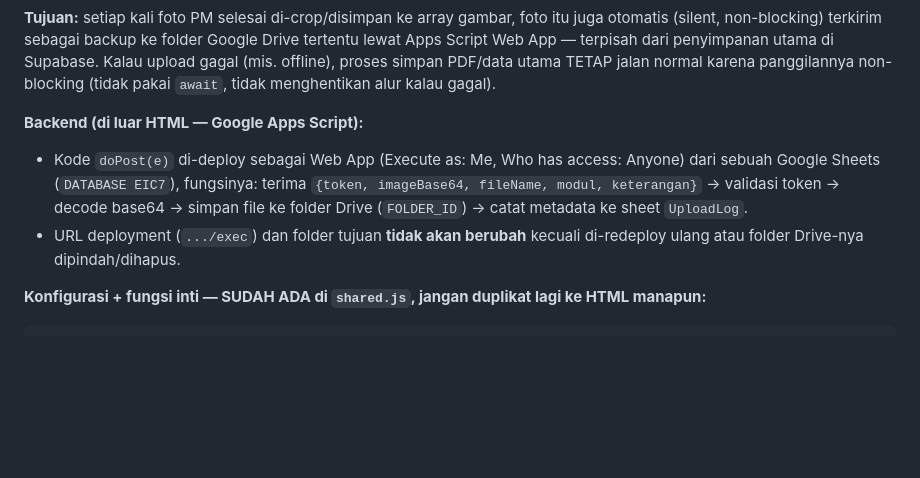
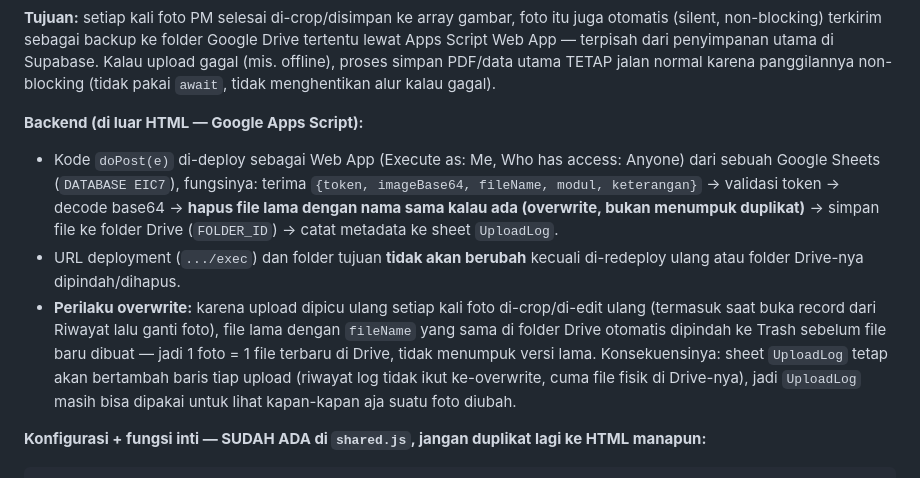
Before and after one commit to EIC7/PM-UNIT-7, a Markdown page: FITUR_REUSABLE_REFERENCE.md, the part around the change. Rendered like a GitHub page; blank space fills up the shorter version.

````diff
--- a/FITUR_REUSABLE_REFERENCE.md
+++ b/FITUR_REUSABLE_REFERENCE.md
@@ -1452,8 +1452,9 @@ y += totalH + 6;
 **Tujuan:** setiap kali foto PM selesai di-crop/disimpan ke array gambar, foto itu juga otomatis (silent, non-blocking) terkirim sebagai backup ke folder Google Drive tertentu lewat Apps Script Web App — terpisah dari penyimpanan utama di Supabase. Kalau upload gagal (mis. offline), proses simpan PDF/data utama TETAP jalan normal karena panggilannya non-blocking (tidak pakai `await`, tidak menghentikan alur kalau gagal).
 
 **Backend (di luar HTML — Google Apps Script):**
-- Kode `doPost(e)` di-deploy sebagai Web App (Execute as: Me, Who has access: Anyone) dari sebuah Google Sheets (`DATABASE EIC7`), fungsinya: terima `{token, imageBase64, fileName, modul, keterangan}` → validasi token → decode base64 → simpan file ke folder Drive (`FOLDER_ID`) → catat metadata ke sheet `UploadLog`.
+- Kode `doPost(e)` di-deploy sebagai Web App (Execute as: Me, Who has access: Anyone) dari sebuah Google Sheets (`DATABASE EIC7`), fungsinya: terima `{token, imageBase64, fileName, modul, keterangan}` → validasi token → decode base64 → **hapus file lama dengan nama sama kalau ada (overwrite, bukan menumpuk duplikat)** → simpan file ke folder Drive (`FOLDER_ID`) → catat metadata ke sheet `UploadLog`.
 - URL deployment (`.../exec`) dan folder tujuan **tidak akan berubah** kecuali di-redeploy ulang atau folder Drive-nya dipindah/dihapus.
+- **Perilaku overwrite:** karena upload dipicu ulang setiap kali foto di-crop/di-edit ulang (termasuk saat buka record dari Riwayat lalu ganti foto), file lama dengan `fileName` yang sama di folder Drive otomatis dipindah ke Trash sebelum file baru dibuat — jadi 1 foto = 1 file terbaru di Drive, tidak menumpuk versi lama. Konsekuensinya: sheet `UploadLog` tetap akan bertambah baris tiap upload (riwayat log tidak ikut ke-overwrite, cuma file fisik di Drive-nya), jadi `UploadLog` masih bisa dipakai untuk lihat kapan-kapan aja suatu foto diubah.
 
 **Konfigurasi + fungsi inti — SUDAH ADA di `shared.js`, jangan duplikat lagi ke HTML manapun:**
 ```js
````
